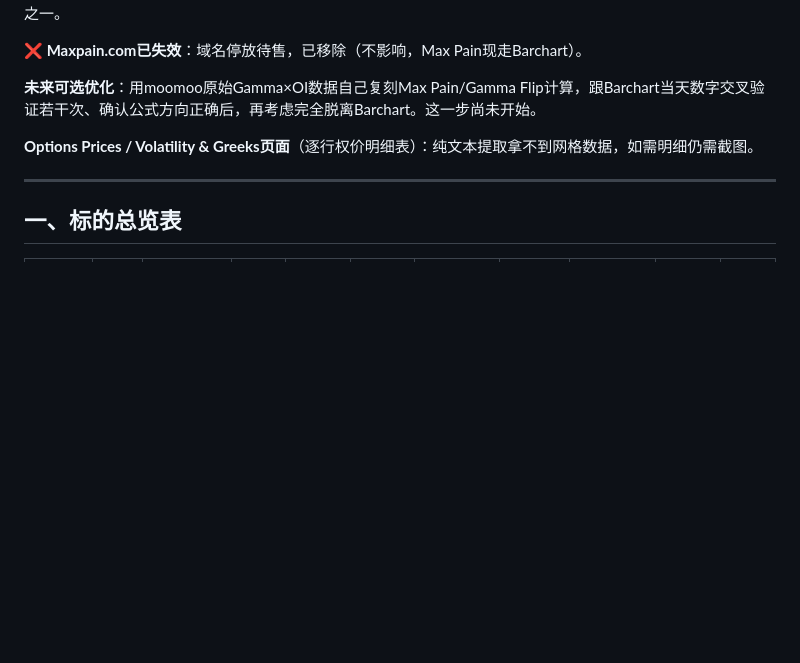
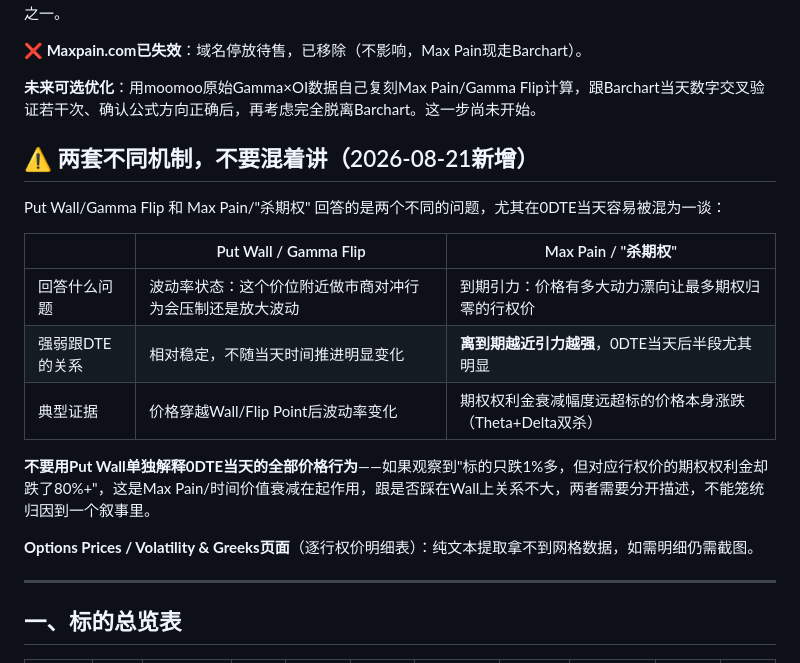
Before and after one commit to kaguravicky-web/options, a Markdown page: README.md, the part around the change. Drawn GitHub-style; blank space fills up the shorter version.

Commit message:
Distinguish Put Wall/Gamma Flip from Max Pain/decay dynamics for 0DTE analysis

```diff
--- a/README.md
+++ b/README.md
@@ -46,6 +46,18 @@ ctx = OpenQuoteContext(host='127.0.0.1', port=11111)
 **❌ Maxpain.com已失效**：域名停放待售，已移除（不影响，Max Pain现走Barchart）。
 
 **未来可选优化**：用moomoo原始Gamma×OI数据自己复刻Max Pain/Gamma Flip计算，跟Barchart当天数字交叉验证若干次、确认公式方向正确后，再考虑完全脱离Barchart。这一步尚未开始。
+
+## ⚠️ 两套不同机制，不要混着讲（2026-08-21新增）
+
+Put Wall/Gamma Flip 和 Max Pain/"杀期权" 回答的是两个不同的问题，尤其在0DTE当天容易被混为一谈：
+
+| | Put Wall / Gamma Flip | Max Pain / "杀期权" |
+|---|---|---|
+| 回答什么问题 | 波动率状态：这个价位附近做市商对冲行为会压制还是放大波动 | 到期引力：价格有多大动力漂向让最多期权归零的行权价 |
+| 强弱跟DTE的关系 | 相对稳定，不随当天时间推进明显变化 | **离到期越近引力越强**，0DTE当天后半段尤其明显 |
+| 典型证据 | 价格穿越Wall/Flip Point后波动率变化 | 期权权利金衰减幅度远超标的价格本身涨跌（Theta+Delta双杀） |
+
+**不要用Put Wall单独解释0DTE当天的全部价格行为**——如果观察到"标的只跌1%多，但对应行权价的期权权利金却跌了80%+"，这是Max Pain/时间价值衰减在起作用，跟是否踩在Wall上关系不大，两者需要分开描述，不能笼统归因到一个叙事里。
 
 **Options Prices / Volatility & Greeks页面**（逐行权价明细表）：纯文本提取拿不到网格数据，如需明细仍需截图。
 
```
